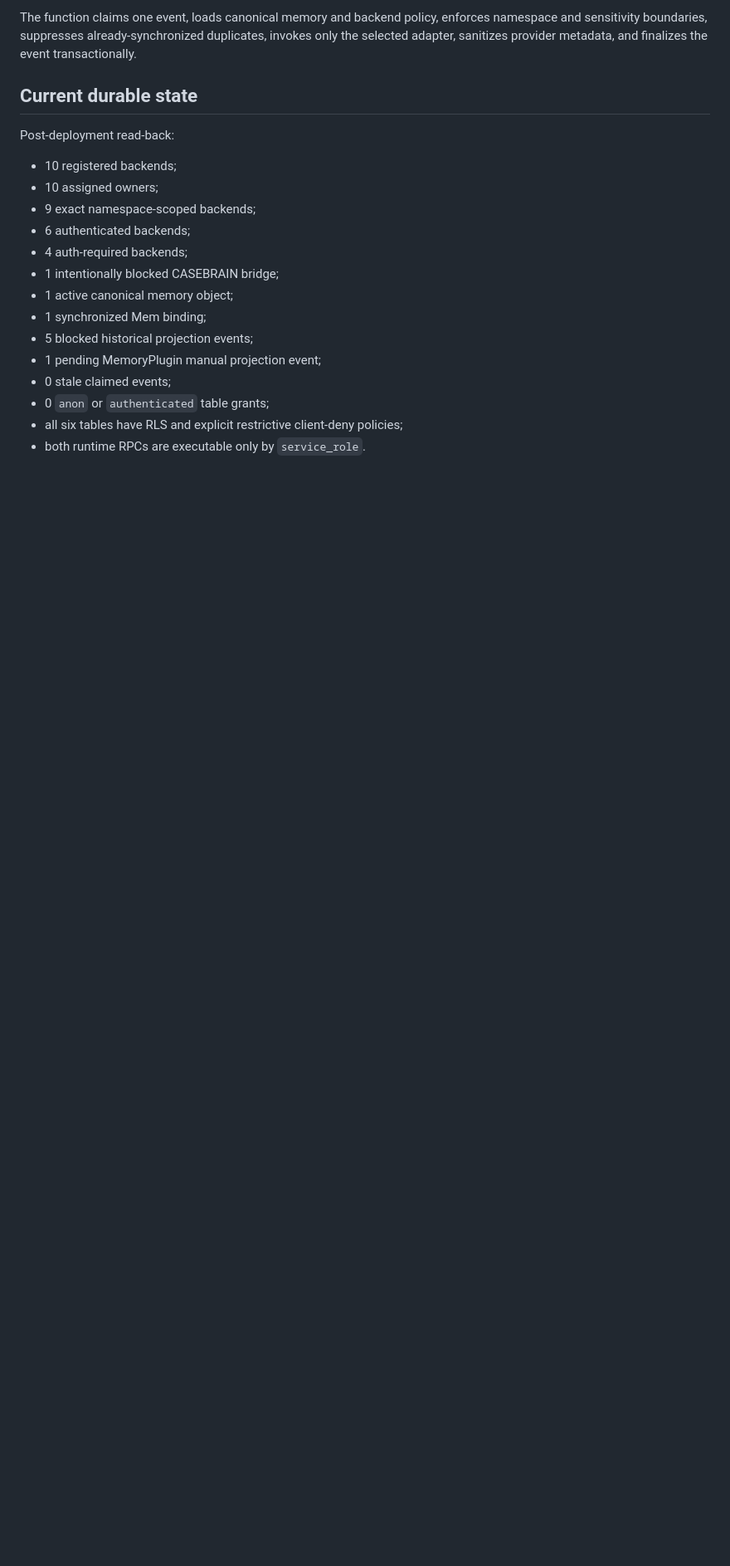
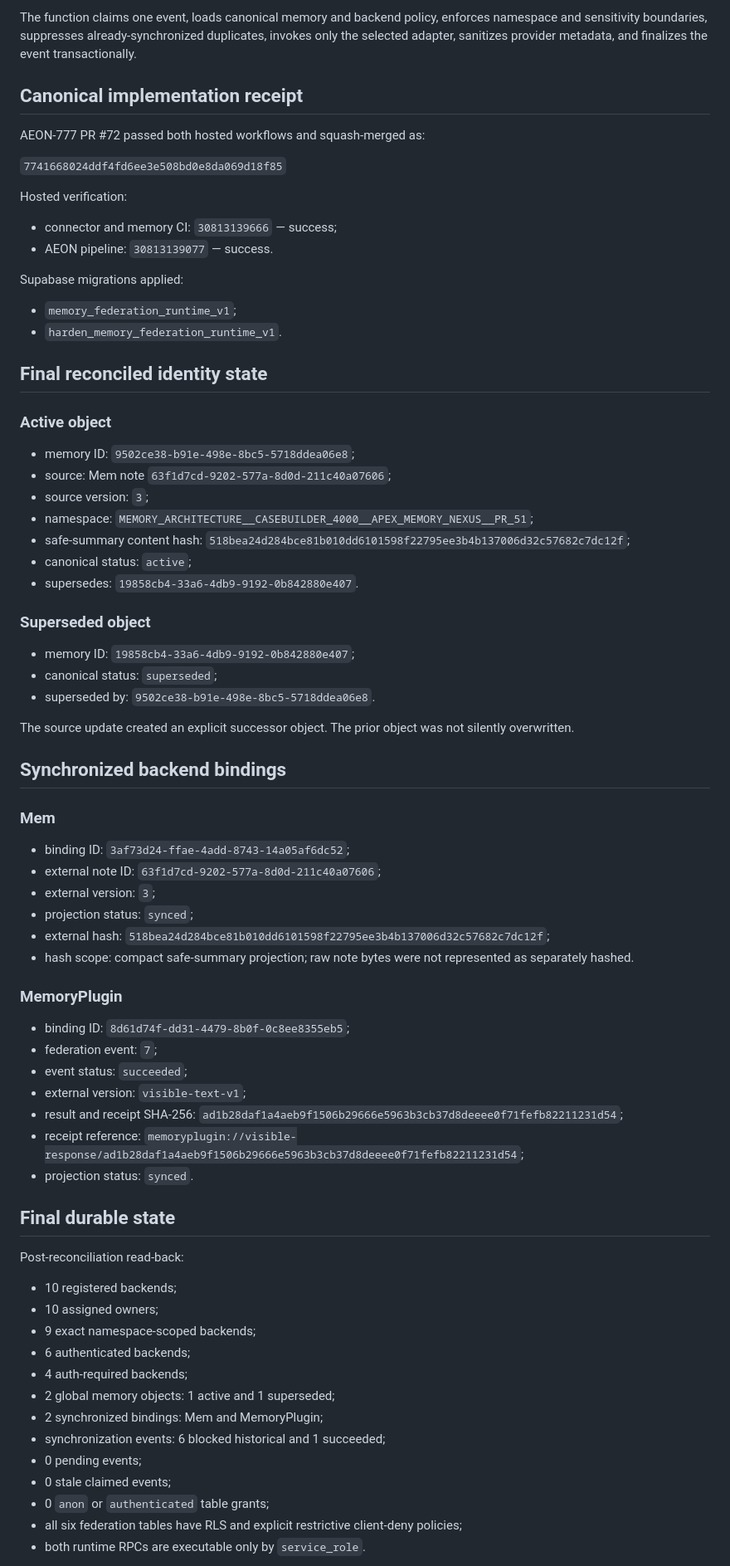
Before and after one commit to GlacierEQ/AEON-777, a Markdown page: BRAIN/CONNECTORS/MEMORY_FEDERATION_RUNTIME_V1.md, the part around one of its changes. Shown at 83% size. Rendered like a GitHub page; blank space fills up the shorter version.

Commit message:
docs(memory): reconcile final federation runtime state

```diff
--- a/BRAIN/CONNECTORS/MEMORY_FEDERATION_RUNTIME_V1.md
+++ b/BRAIN/CONNECTORS/MEMORY_FEDERATION_RUNTIME_V1.md
@@ -79,21 +79,77 @@ Deployment receipt:
 
 The function claims one event, loads canonical memory and backend policy, enforces namespace and sensitivity boundaries, suppresses already-synchronized duplicates, invokes only the selected adapter, sanitizes provider metadata, and finalizes the event transactionally.
 
-## Current durable state
+## Canonical implementation receipt
 
-Post-deployment read-back:
+AEON-777 PR #72 passed both hosted workflows and squash-merged as:
+
+`7741668024ddf4fd6ee3e508bd0e8da069d18f85`
+
+Hosted verification:
+
+- connector and memory CI: `30813139666` — success;
+- AEON pipeline: `30813139077` — success.
+
+Supabase migrations applied:
+
+- `memory_federation_runtime_v1`;
+- `harden_memory_federation_runtime_v1`.
+
+## Final reconciled identity state
+
+### Active object
+
+- memory ID: `9502ce38-b91e-498e-8bc5-5718ddea06e8`;
+- source: Mem note `63f1d7cd-9202-577a-8d0d-211c40a07606`;
+- source version: `3`;
+- namespace: `MEMORY_ARCHITECTURE__CASEBUILDER_4000__APEX_MEMORY_NEXUS__PR_51`;
+- safe-summary content hash: `518bea24d284bce81b010dd6101598f22795ee3b4b137006d32c57682c7dc12f`;
+- canonical status: `active`;
+- supersedes: `19858cb4-33a6-4db9-9192-0b842880e407`.
+
+### Superseded object
+
+- memory ID: `19858cb4-33a6-4db9-9192-0b842880e407`;
+- canonical status: `superseded`;
+- superseded by: `9502ce38-b91e-498e-8bc5-5718ddea06e8`.
+
+The source update created an explicit successor object. The prior object was not silently overwritten.
+
+## Synchronized backend bindings
+
+### Mem
+
+- binding ID: `3af73d24-ffae-4add-8743-14a05af6dc52`;
+- external note ID: `63f1d7cd-9202-577a-8d0d-211c40a07606`;
+- external version: `3`;
+- projection status: `synced`;
+- external hash: `518bea24d284bce81b010dd6101598f22795ee3b4b137006d32c57682c7dc12f`;
+- hash scope: compact safe-summary projection; raw note bytes were not represented as separately hashed.
+
+### MemoryPlugin
+
+- binding ID: `8d61d74f-dd31-4479-8b0f-0c8ee8355eb5`;
+- federation event: `7`;
+- event status: `succeeded`;
+- external version: `visible-text-v1`;
+- result and receipt SHA-256: `ad1b28daf1a4aeb9f1506b29666e5963b3cb37d8deeee0f71fefb82211231d54`;
+- receipt reference: `memoryplugin://visible-response/ad1b28daf1a4aeb9f1506b29666e5963b3cb37d8deeee0f71fefb82211231d54`;
+- projection status: `synced`.
+
+## Final durable state
+
+Post-reconciliation read-back:
 
 - 10 registered backends;
 - 10 assigned owners;
 - 9 exact namespace-scoped backends;
 - 6 authenticated backends;
 - 4 auth-required backends;
-- 1 intentionally blocked CASEBRAIN bridge;
-- 1 active canonical memory object;
-- 1 synchronized Mem binding;
-- 5 blocked historical projection events;
-- 1 pending MemoryPlugin manual projection event;
+- 2 global memory objects: 1 active and 1 superseded;
+- 2 synchronized bindings: Mem and MemoryPlugin;
+- synchronization events: 6 blocked historical and 1 succeeded;
+- 0 pending events;
 - 0 stale claimed events;
 - 0 `anon` or `authenticated` table grants;
-- all six tables have RLS and explicit restrictive client-deny policies;
+- all six federation tables have RLS and explicit restrictive client-deny policies;
 - both runtime RPCs are executable only by `service_role`.
```
Also changed, not shown: other parts of BRAIN/CONNECTORS/MEMORY_FEDERATION_RUNTIME_V1.md (+31 -14 lines).
